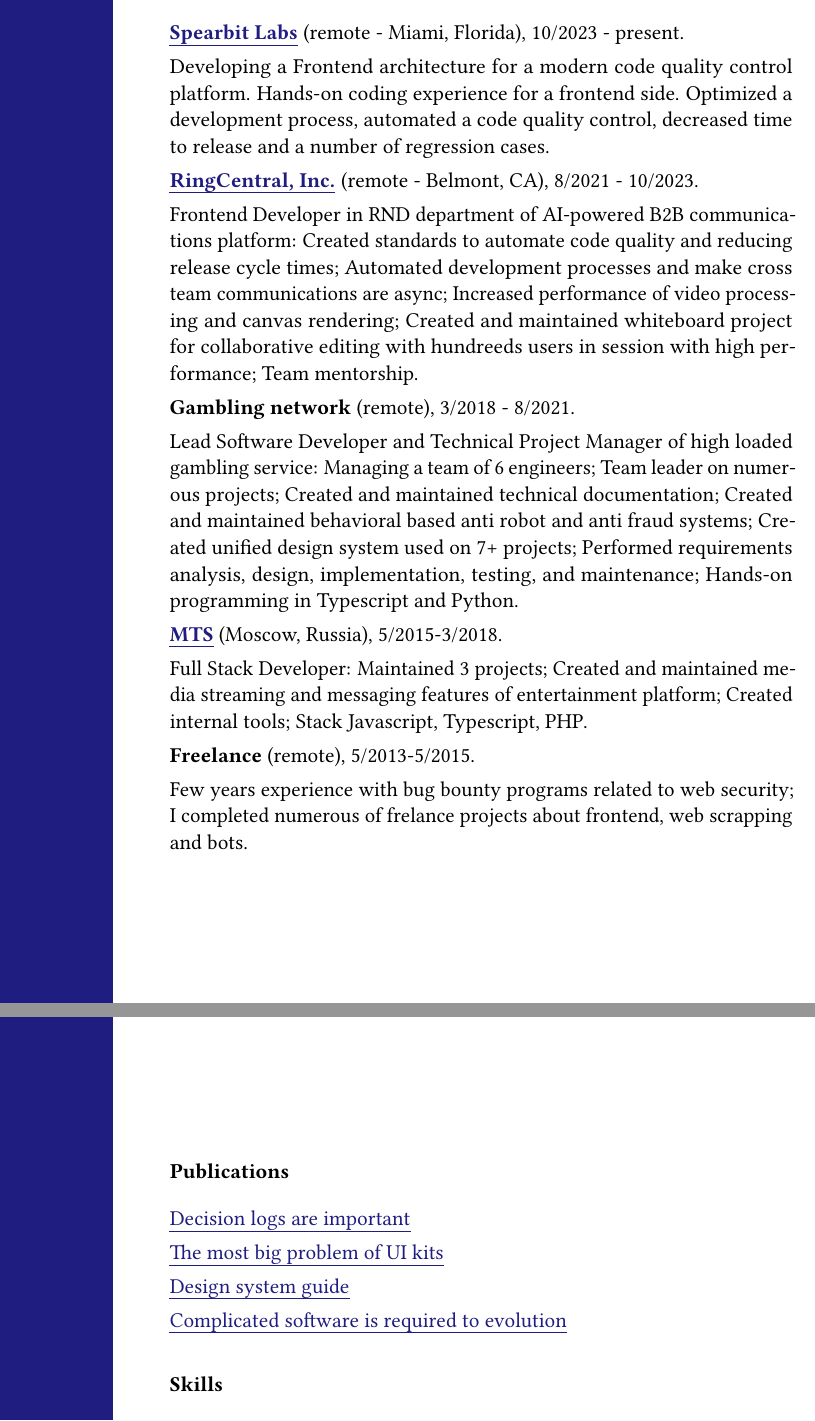
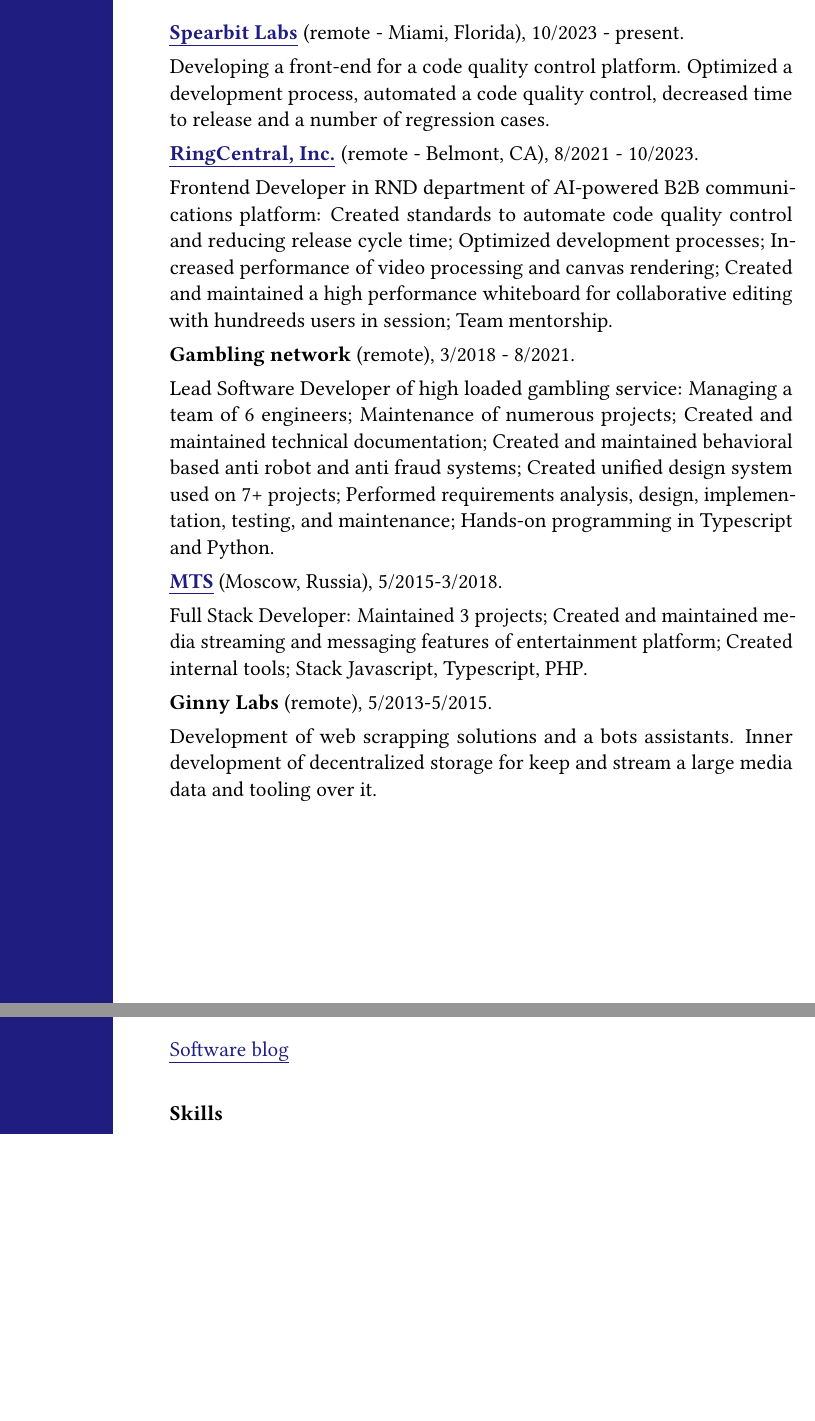
Before and after one commit to vitonsky/resume, a LaTeX CV (resume.tex): two parts of pages 2 and 3 of 4, joined at a grey line, cut so that both start at the same text, the shorter picture padded with empty space. Compiled offline with pdfLaTeX.

Commit message:
docs: update summary

```diff
--- a/resume.tex
+++ b/resume.tex
@@ -52,33 +48,27 @@
 
 \textbf{\href{https://spearbit.com/}{Spearbit Labs}} (remote -  Miami, Florida), 10/2023 - present.
 
-Developing a Frontend architecture for a modern code quality control platform. Hands-on coding experience for a frontend side. Optimized a development process, automated a code quality control, decreased time to release and a number of regression cases.
+Developing a front-end for a code quality control platform. Optimized a development process, automated a code quality control, decreased time to release and a number of regression cases.
 
 \textbf{\href{https://www.ringcentral.com/}{RingCentral, Inc.}} (remote - Belmont, CA), 8/2021 - 10/2023.
 
-Frontend Developer in RND department of AI-powered B2B communications platform: Created standards to automate code quality and reducing release cycle times; Automated development processes and make cross team communications are async; Increased performance of video processing and canvas rendering; Created and maintained whiteboard project for collaborative editing with hundreeds users in session with high performance; Team mentorship.
+Frontend Developer in RND department of AI-powered B2B communications platform: Created standards to automate code quality control and reducing release cycle time; Optimized development processes; Increased performance of video processing and canvas rendering; Created and maintained a high performance whiteboard for collaborative editing with hundreeds users in session; Team mentorship.
 
 \textbf{Gambling network} (remote), 3/2018 - 8/2021.
 
-Lead Software Developer and Technical Project Manager of high loaded gambling service: Managing a team of 6 engineers; Team leader on numerous projects; Created and maintained technical documentation; Created and maintained behavioral based anti robot and anti fraud systems; Created unified design system used on 7+ projects; Performed requirements analysis, design, implementation, testing, and maintenance; Hands-on programming in Typescript and Python.
+Lead Software Developer of high loaded gambling service: Managing a team of 6 engineers; Maintenance of numerous projects; Created and maintained technical documentation; Created and maintained behavioral based anti robot and anti fraud systems; Created unified design system used on 7+ projects; Performed requirements analysis, design, implementation, testing, and maintenance; Hands-on programming in Typescript and Python.
 
 \textbf{\href{https://mts.ru}{MTS}} (Moscow, Russia), 5/2015-3/2018.
 
 Full Stack Developer: Maintained 3 projects; Created and maintained media streaming and messaging features of entertainment platform; Created internal tools; Stack Javascript, Typescript, PHP.
 
-\textbf{Freelance} (remote), 5/2013-5/2015.
+\textbf{Ginny Labs} (remote), 5/2013-5/2015.
 
-Few years experience with bug bounty programs related to web security; I completed numerous of frelance projects about frontend, web scrapping and bots.
+Development of web scrapping solutions and a bots assistants. Inner development of decentralized storage for keep and stream a large media data and tooling over it.
 
 \subsection*{Publications}
 
-\href{https://vitonsky.net/blog/2024/03/20/decision-logs/}{Decision logs are important}
-
-\href{https://vitonsky.net/blog/2022/05/23/ui-kit-design/}{The most big problem of UI kits}
-
-\href{https://vitonsky.net/blog/2023/03/18/design-system-guide/}{Design system guide}
-
-\href{https://vitonsky.net/blog/2022/06/08/complicated-software/}{Complicated software is required to evolution}
+\href{https://vitonsky.net}{Software blog}
 
 \subsection*{Skills}
 
```
Also changed, not shown: resume.tex (15 more changed lines).
